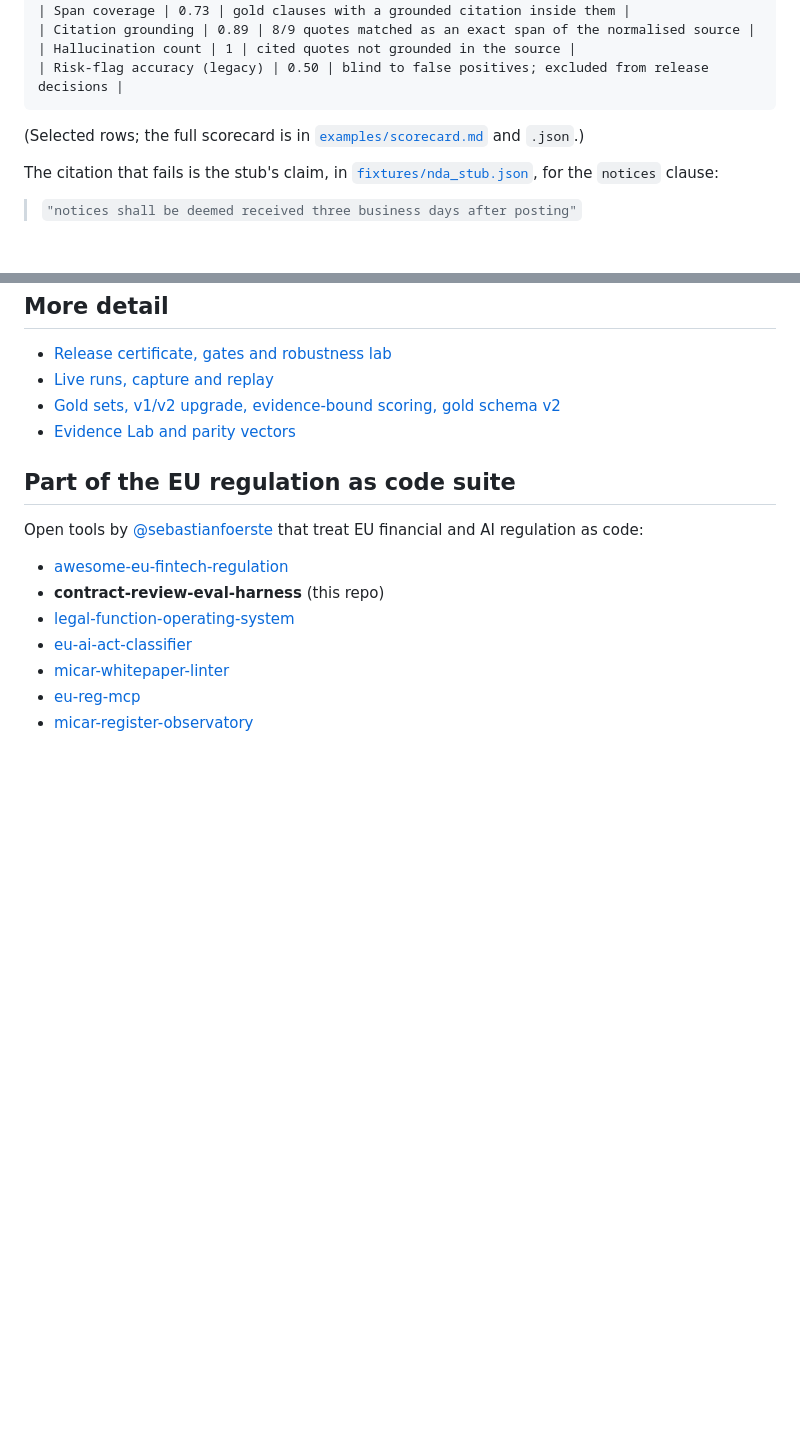
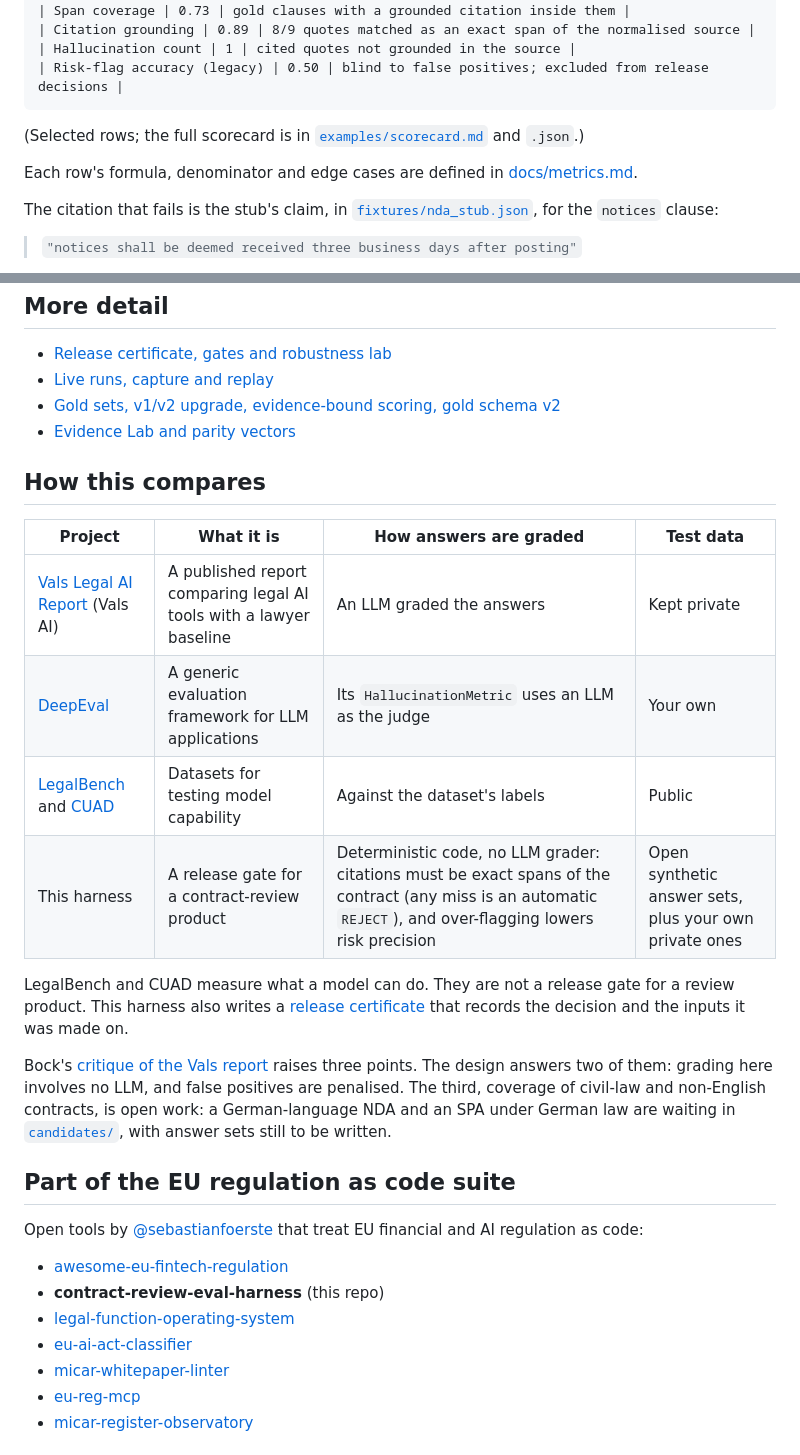
Before and after one commit to sebastianfoerste/contract-review-eval-harness, a Markdown page: README.md, 2 parts joined by grey strips. Rendered like a GitHub page; blank space fills up the shorter version.

Commit message:
docs: define every scorecard metric and compare the harness with related work

```diff
--- a/README.md
+++ b/README.md
@@ -68,6 +68,8 @@ A real run of the command above (the offline stub adapter, NDA case). The stub i
 
 (Selected rows; the full scorecard is in [`examples/scorecard.md`](examples/scorecard.md) and `.json`.)
 
+Each row's formula, denominator and edge cases are defined in [docs/metrics.md](docs/metrics.md).
+
 The citation that fails is the stub's claim, in [`fixtures/nda_stub.json`](fixtures/nda_stub.json), for the `notices` clause:
 
 > `"notices shall be deemed received three business days after posting"`
@@ -118,6 +120,19 @@ Optional live-model run (needs `uv sync --extra live` and `ANTHROPIC_API_KEY`; s
 - [Gold sets, v1/v2 upgrade, evidence-bound scoring, gold schema v2](docs/gold-sets-and-evidence.md)
 - [Evidence Lab and parity vectors](docs/evidence-lab.md)
 
+## How this compares
+
+| Project | What it is | How answers are graded | Test data |
+|---|---|---|---|
+| [Vals Legal AI Report](https://www.vals.ai/industry-reports/vlair-2-27-25) (Vals AI) | A published report comparing legal AI tools with a lawyer baseline | An LLM graded the answers | Kept private |
+| [DeepEval](https://deepeval.com/docs/metrics-hallucination) | A generic evaluation framework for LLM applications | Its `HallucinationMetric` uses an LLM as the judge | Your own |
+| [LegalBench](https://github.com/HazyResearch/legalbench) and [CUAD](https://github.com/The-Atticus-Project/cuad) | Datasets for testing model capability | Against the dataset's labels | Public |
+| This harness | A release gate for a contract-review product | Deterministic code, no LLM grader: citations must be exact spans of the contract (any miss is an automatic `REJECT`), and over-flagging lowers risk precision | Open synthetic answer sets, plus your own private ones |
+
+LegalBench and CUAD measure what a model can do. They are not a release gate for a review product. This harness also writes a [release certificate](docs/certificate-and-robustness.md) that records the decision and the inputs it was made on.
+
+Bock's [critique of the Vals report](https://bockster.substack.com/p/reviewing-the-review-a-critical-look) raises three points. The design answers two of them: grading here involves no LLM, and false positives are penalised. The third, coverage of civil-law and non-English contracts, is open work: a German-language NDA and an SPA under German law are waiting in [`candidates/`](candidates/README.md), with answer sets still to be written.
+
 ## Part of the EU regulation as code suite
 
 Open tools by [@sebastianfoerste](https://github.com/sebastianfoerste) that treat EU financial and AI regulation as code:
```
Also changed, not shown: docs/metrics.md (added, +269 -0 lines).
